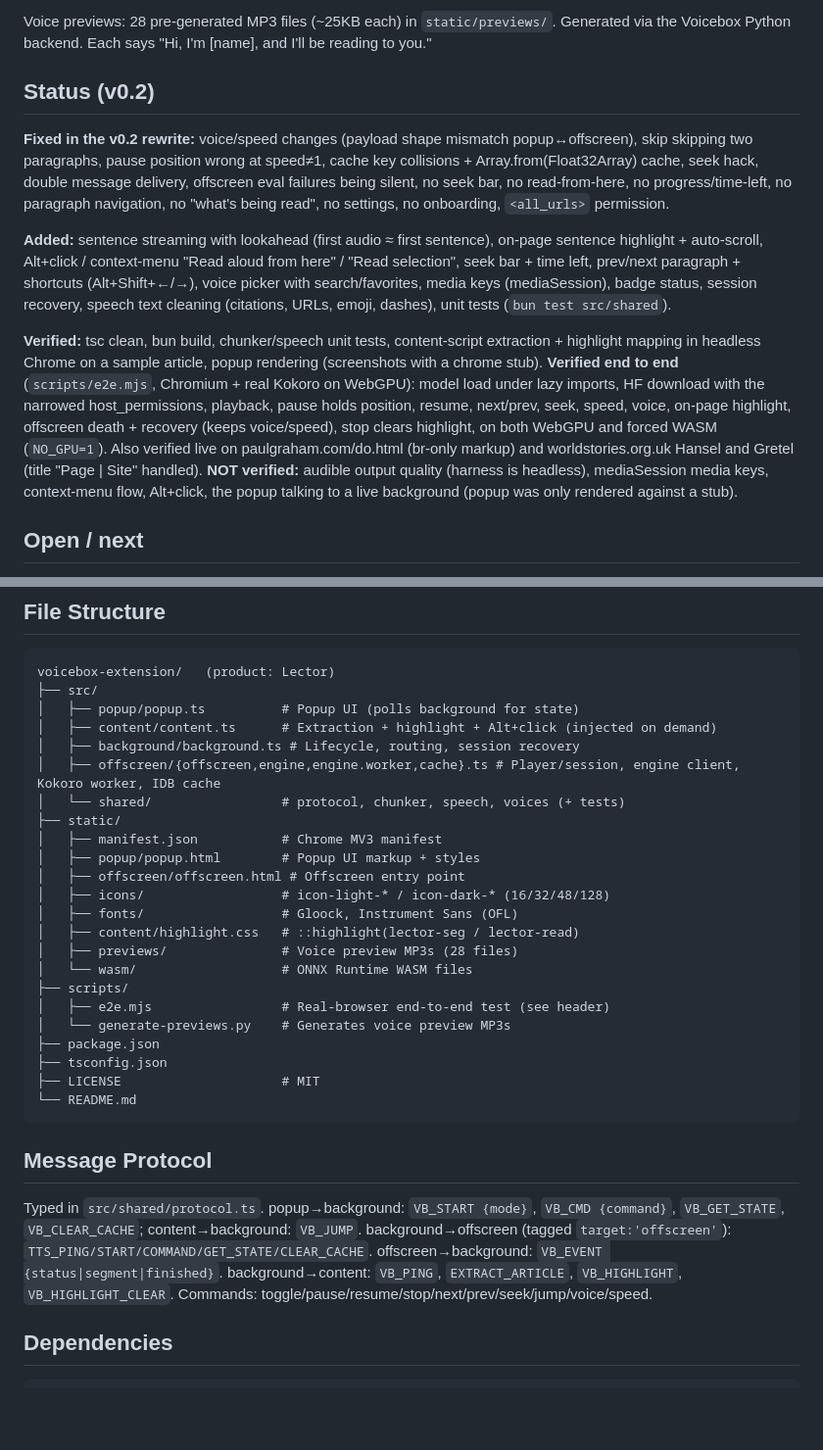
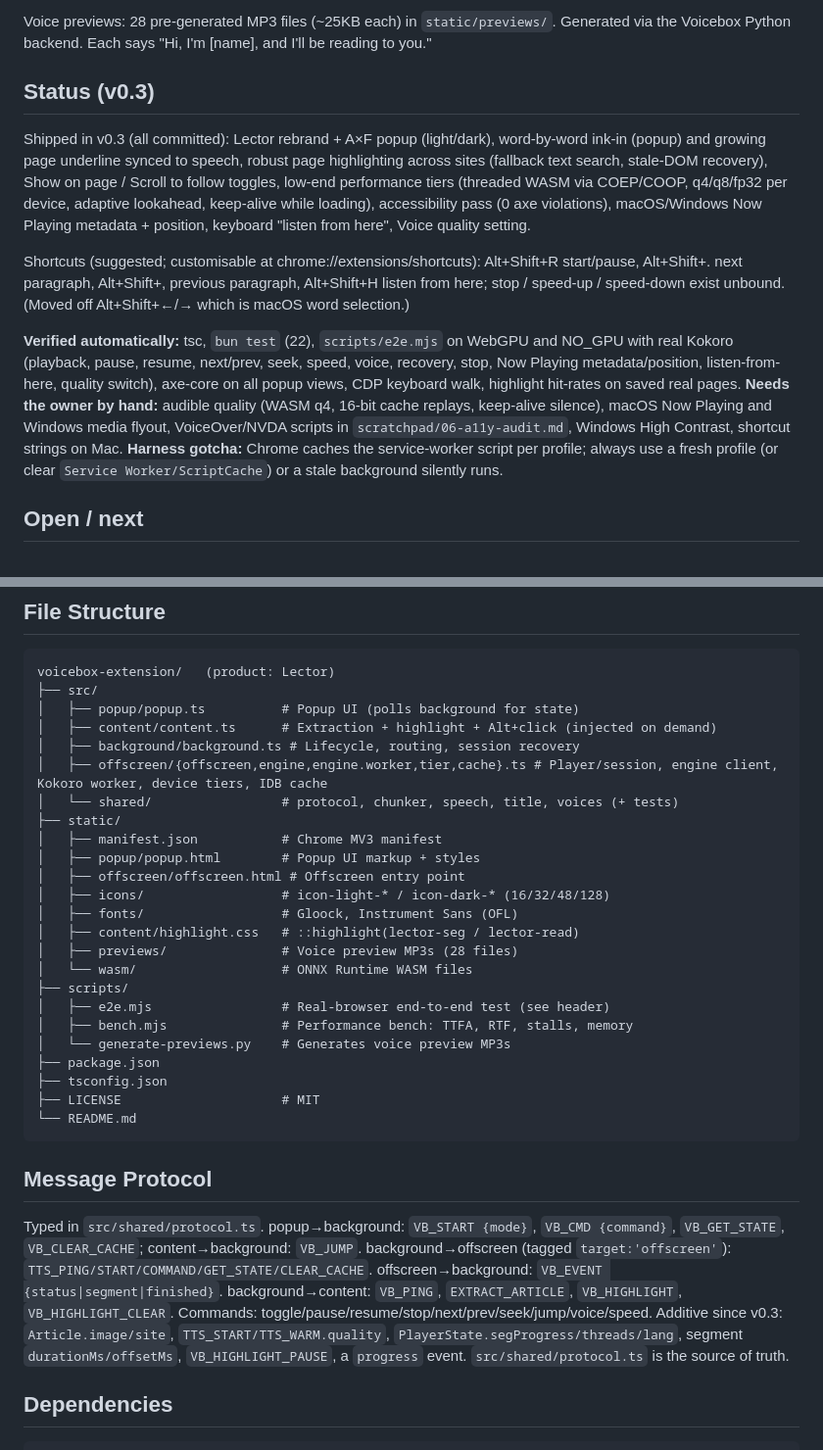
Before and after one commit to harshmathurx/lector, a Markdown page: CLAUDE.md, 2 parts joined by grey strips. Shown at 98% size. GitHub-like rendering; blank space fills up the shorter version.

Commit message:
docs: CLAUDE.md status for v0.3 (shortcuts, protocol, verified vs manual checks)
Co-Authored-By: Claude Opus 5.5 <noreply@anthropic.com>

```diff
--- a/CLAUDE.md
+++ b/CLAUDE.md
@@ -79,26 +79,25 @@ the likely cause of old bug "offscreen sometimes doesn't load". Mitigated by ses
 
 Voice previews: 28 pre-generated MP3 files (~25KB each) in `static/previews/`. Generated via the Voicebox Python backend. Each says "Hi, I'm [name], and I'll be reading to you."
 
-## Status (v0.2)
+## Status (v0.3)
 
-**Fixed in the v0.2 rewrite:** voice/speed changes (payload shape mismatch popup↔offscreen), skip skipping two paragraphs,
-pause position wrong at speed≠1, cache key collisions + Array.from(Float32Array) cache, seek hack, double message delivery,
-offscreen eval failures being silent, no seek bar, no read-from-here, no progress/time-left, no paragraph navigation,
-no "what's being read", no settings, no onboarding, `<all_urls>` permission.
+Shipped in v0.3 (all committed): Lector rebrand + A×F popup (light/dark), word-by-word ink-in (popup) and growing page
+underline synced to speech, robust page highlighting across sites (fallback text search, stale-DOM recovery), Show on page /
+Scroll to follow toggles, low-end performance tiers (threaded WASM via COEP/COOP, q4/q8/fp32 per device, adaptive lookahead,
+keep-alive while loading), accessibility pass (0 axe violations), macOS/Windows Now Playing metadata + position, keyboard
+"listen from here", Voice quality setting.
 
-**Added:** sentence streaming with lookahead (first audio ≈ first sentence), on-page sentence highlight + auto-scroll,
-Alt+click / context-menu "Read aloud from here" / "Read selection", seek bar + time left, prev/next paragraph + shortcuts
-(Alt+Shift+←/→), voice picker with search/favorites, media keys (mediaSession), badge status, session recovery, speech text
-cleaning (citations, URLs, emoji, dashes), unit tests (`bun test src/shared`).
+Shortcuts (suggested; customisable at chrome://extensions/shortcuts): Alt+Shift+R start/pause, Alt+Shift+. next paragraph,
+Alt+Shift+, previous paragraph, Alt+Shift+H listen from here; stop / speed-up / speed-down exist unbound. (Moved off
+Alt+Shift+←/→ which is macOS word selection.)
 
-**Verified:** tsc clean, bun build, chunker/speech unit tests, content-script extraction + highlight mapping in headless Chrome
-on a sample article, popup rendering (screenshots with a chrome stub).
-**Verified end to end** (`scripts/e2e.mjs`, Chromium + real Kokoro on WebGPU): model load under lazy imports, HF download with the
-narrowed host_permissions, playback, pause holds position, resume, next/prev, seek, speed, voice, on-page highlight, offscreen
-death + recovery (keeps voice/speed), stop clears highlight, on both WebGPU and forced WASM (`NO_GPU=1`). Also verified live on
-paulgraham.com/do.html (br-only markup) and worldstories.org.uk Hansel and Gretel (title "Page | Site" handled).
-**NOT verified:** audible output quality (harness is headless), mediaSession media keys, context-menu flow, Alt+click,
-the popup talking to a live background (popup was only rendered against a stub).
+**Verified automatically:** tsc, `bun test` (22), `scripts/e2e.mjs` on WebGPU and NO_GPU with real Kokoro (playback, pause,
+resume, next/prev, seek, speed, voice, recovery, stop, Now Playing metadata/position, listen-from-here, quality switch),
+axe-core on all popup views, CDP keyboard walk, highlight hit-rates on saved real pages.
+**Needs the owner by hand:** audible quality (WASM q4, 16-bit cache replays, keep-alive silence), macOS Now Playing and
+Windows media flyout, VoiceOver/NVDA scripts in `scratchpad/06-a11y-audit.md`, Windows High Contrast, shortcut strings on Mac.
+**Harness gotcha:** Chrome caches the service-worker script per profile; always use a fresh profile (or clear
+`Service Worker/ScriptCache`) or a stale background silently runs.
 
 ## Open / next
 - Speed change regenerates (cached after first time). Could pre-generate neighbors.
@@ -132,8 +131,8 @@ voicebox-extension/   (product: Lector)
 │   ├── popup/popup.ts          # Popup UI (polls background for state)
 │   ├── content/content.ts      # Extraction + highlight + Alt+click (injected on demand)
 │   ├── background/background.ts # Lifecycle, routing, session recovery
-│   ├── offscreen/{offscreen,engine,engine.worker,cache}.ts # Player/session, engine client, Kokoro worker, IDB cache
-│   └── shared/                 # protocol, chunker, speech, voices (+ tests)
+│   ├── offscreen/{offscreen,engine,engine.worker,tier,cache}.ts # Player/session, engine client, Kokoro worker, device tiers, IDB cache
+│   └── shared/                 # protocol, chunker, speech, title, voices (+ tests)
 ├── static/
 │   ├── manifest.json           # Chrome MV3 manifest
 │   ├── popup/popup.html        # Popup UI markup + styles
@@ -145,6 +144,7 @@ voicebox-extension/   (product: Lector)
 │   └── wasm/                   # ONNX Runtime WASM files
 ├── scripts/
 │   ├── e2e.mjs                 # Real-browser end-to-end test (see header)
+│   ├── bench.mjs               # Performance bench: TTFA, RTF, stalls, memory
 │   └── generate-previews.py    # Generates voice preview MP3s
 ├── package.json
 ├── tsconfig.json
@@ -157,7 +157,7 @@ voicebox-extension/   (product: Lector)
 Typed in `src/shared/protocol.ts`. popup→background: `VB_START {mode}`, `VB_CMD {command}`, `VB_GET_STATE`, `VB_CLEAR_CACHE`;
 content→background: `VB_JUMP`. background→offscreen (tagged `target:'offscreen'`): `TTS_PING/START/COMMAND/GET_STATE/CLEAR_CACHE`.
 offscreen→background: `VB_EVENT {status|segment|finished}`. background→content: `VB_PING`, `EXTRACT_ARTICLE`, `VB_HIGHLIGHT`, `VB_HIGHLIGHT_CLEAR`.
-Commands: toggle/pause/resume/stop/next/prev/seek/jump/voice/speed.
+Commands: toggle/pause/resume/stop/next/prev/seek/jump/voice/speed. Additive since v0.3: `Article.image/site`, `TTS_START/TTS_WARM.quality`, `PlayerState.segProgress/threads/lang`, segment `durationMs/offsetMs`, `VB_HIGHLIGHT_PAUSE`, a `progress` event. `src/shared/protocol.ts` is the source of truth.
 
 ## Dependencies
 
```
